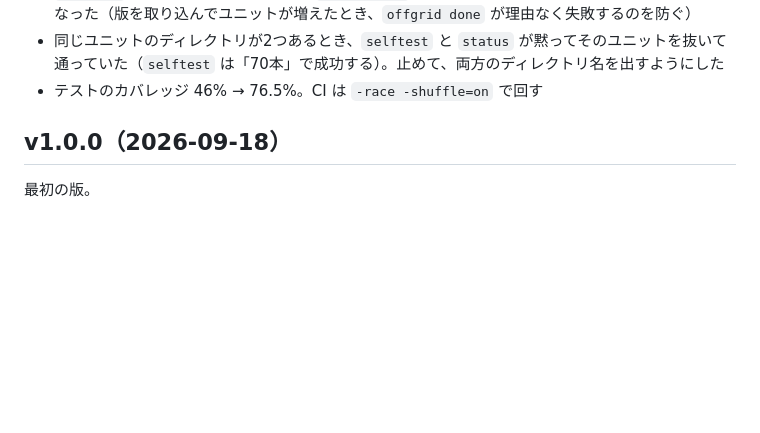
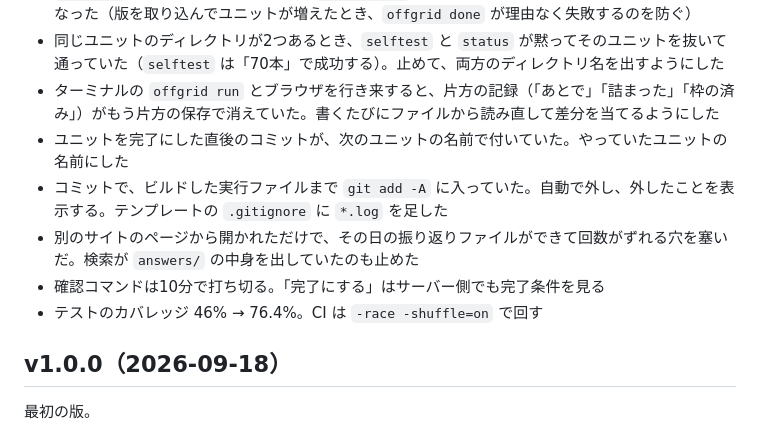
Before and after one commit to kom3da/offgrid, a Markdown page: CHANGELOG.md, the part around the change. Rendered like a GitHub page; blank space fills up the shorter version.

Commit message:
[tool] Note the release-review fixes in CHANGELOG
Co-Authored-By: Claude Fable 5.1 <noreply@anthropic.com>

```diff
--- a/CHANGELOG.md
+++ b/CHANGELOG.md
@@ -30,7 +30,12 @@
 - `offgrid serve` のメモ欄で、ユニットを読めなかったときにメモが黙って消えていた。エラーを出すようにした
 - `selftest` が、課題シートはあるのに `PROGRESS.md` に欄が無いユニットを名指しで報告するようになった（版を取り込んでユニットが増えたとき、`offgrid done` が理由なく失敗するのを防ぐ）
 - 同じユニットのディレクトリが2つあるとき、`selftest` と `status` が黙ってそのユニットを抜いて通っていた（`selftest` は「70本」で成功する）。止めて、両方のディレクトリ名を出すようにした
-- テストのカバレッジ 46% → 76.5%。CI は `-race -shuffle=on` で回す
+- ターミナルの `offgrid run` とブラウザを行き来すると、片方の記録（「あとで」「詰まった」「枠の済み」）がもう片方の保存で消えていた。書くたびにファイルから読み直して差分を当てるようにした
+- ユニットを完了にした直後のコミットが、次のユニットの名前で付いていた。やっていたユニットの名前にした
+- コミットで、ビルドした実行ファイルまで `git add -A` に入っていた。自動で外し、外したことを表示する。テンプレートの `.gitignore` に `*.log` を足した
+- 別のサイトのページから開かれただけで、その日の振り返りファイルができて回数がずれる穴を塞いだ。検索が `answers/` の中身を出していたのも止めた
+- 確認コマンドは10分で打ち切る。「完了にする」はサーバー側でも完了条件を見る
+- テストのカバレッジ 46% → 76.4%。CI は `-race -shuffle=on` で回す
 
 ## v1.0.0（2026-09-18）
 
```
